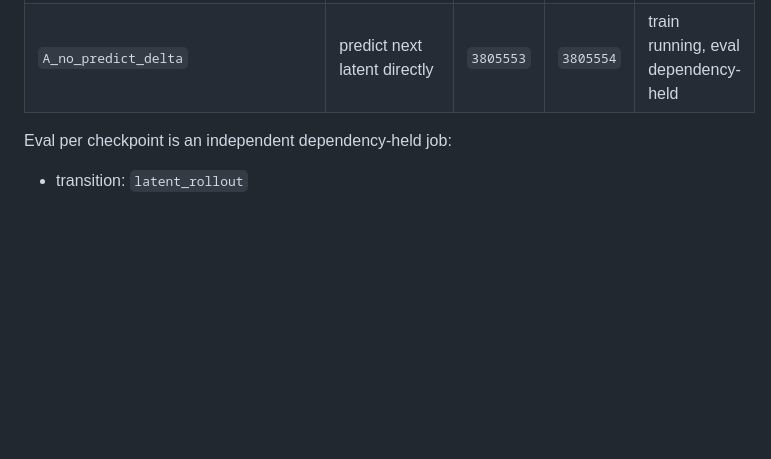
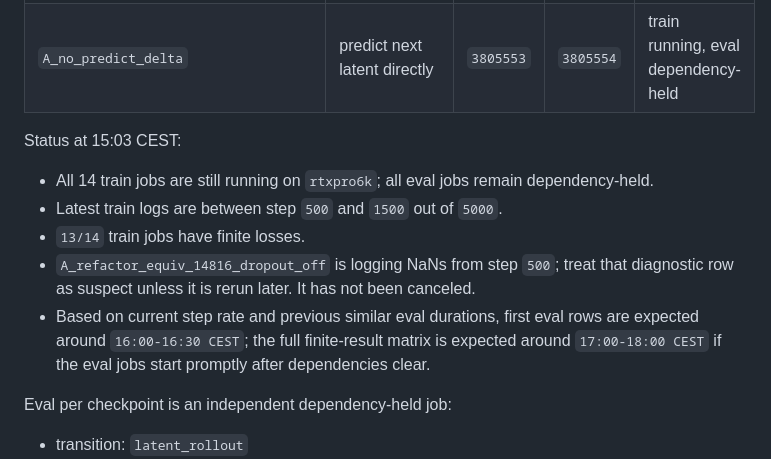
Before and after one commit to Thiggel/SequenceEditingJEPA, a Markdown page: docs/CURRENT_EXPERIMENTS.md, the part around one of its changes. GitHub-like rendering; blank space fills up the shorter version.

Commit message:
Update minaux factorization progress

```diff
--- a/docs/CURRENT_EXPERIMENTS.md
+++ b/docs/CURRENT_EXPERIMENTS.md
@@ -57,6 +57,20 @@ Planned train/eval jobs:
 | `A_no_hierarchy` | remove hierarchy training | `3805551` | `3805552` | train running, eval dependency-held |
 | `A_no_predict_delta` | predict next latent directly | `3805553` | `3805554` | train running, eval dependency-held |
 
+Status at 15:03 CEST:
+
+- All 14 train jobs are still running on `rtxpro6k`; all eval jobs remain
+  dependency-held.
+- Latest train logs are between step `500` and `1500` out of `5000`.
+- `13/14` train jobs have finite losses.
+- `A_refactor_equiv_14816_dropout_off` is logging NaNs from step `500`; treat
+  that diagnostic row as suspect unless it is rerun later. It has not been
+  canceled.
+- Based on current step rate and previous similar eval durations, first eval
+  rows are expected around `16:00-16:30 CEST`; the full finite-result matrix is
+  expected around `17:00-18:00 CEST` if the eval jobs start promptly after
+  dependencies clear.
+
 Eval per checkpoint is an independent dependency-held job:
 
 - transition: `latent_rollout`
```
Also changed, not shown: other parts of docs/CURRENT_EXPERIMENTS.md (+1 -1 lines).
